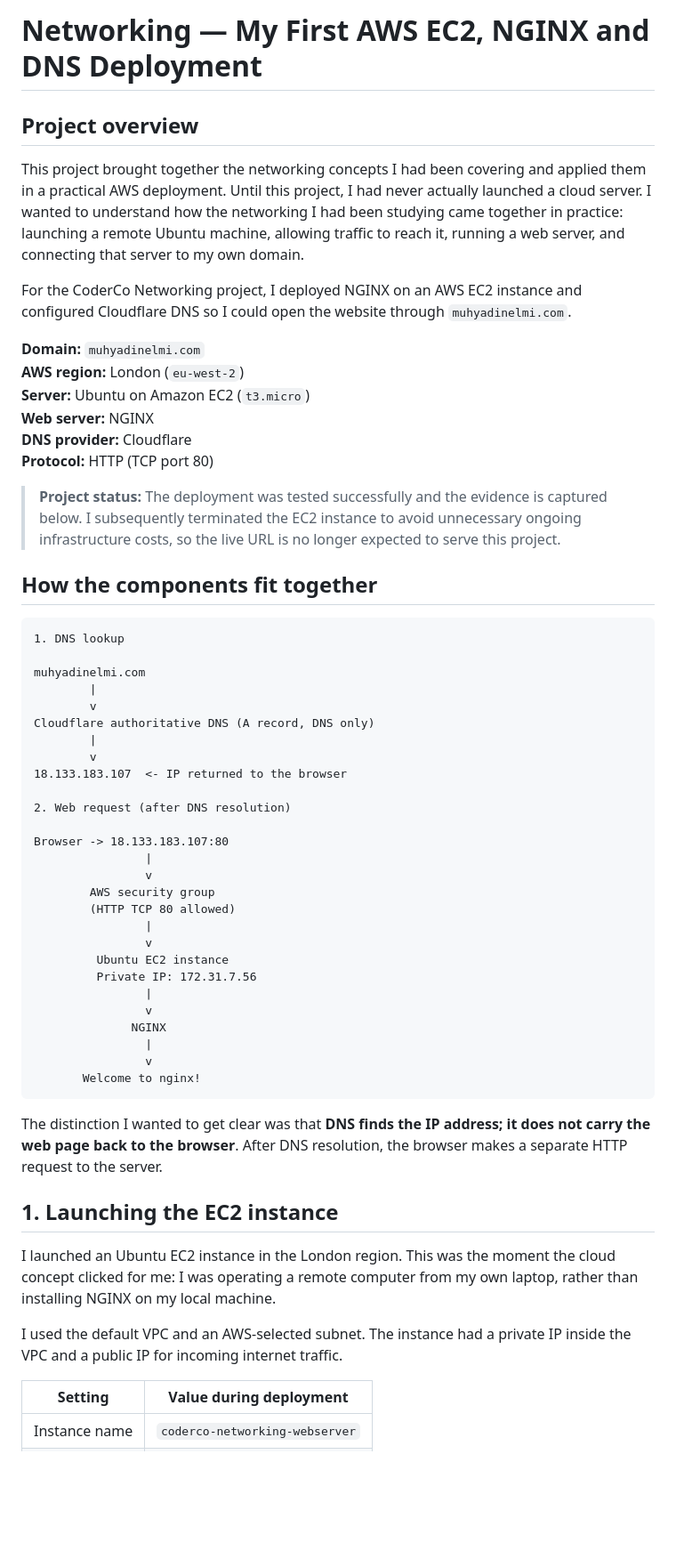
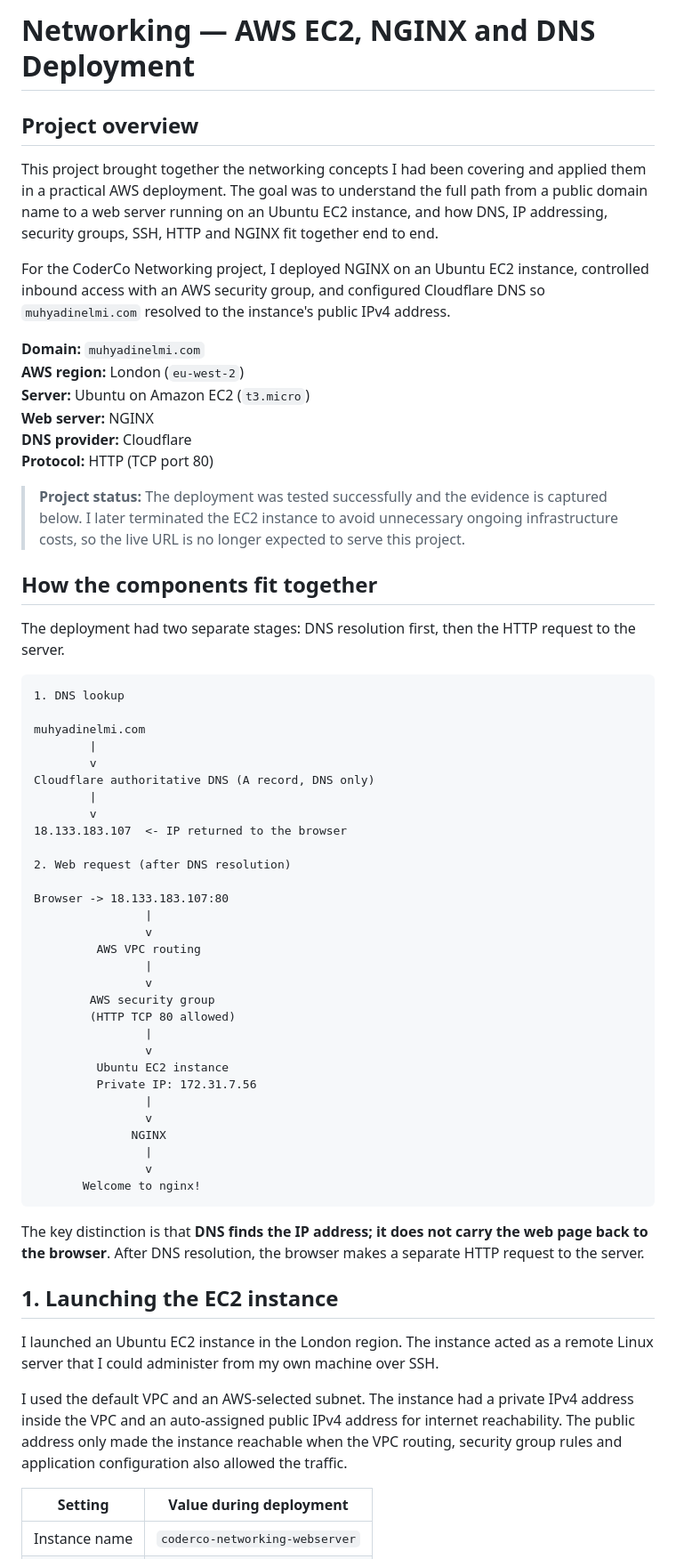
Before and after one commit to muhayadindev-dev/DevOps_Learning-, a Markdown page: networking/README.md, the part around one of its changes. Shown at 89% size. Rendered like a GitHub page; blank space fills up the shorter version.

````diff
--- a/networking/README.md
+++ b/networking/README.md
@@ -1,10 +1,10 @@
-# Networking — My First AWS EC2, NGINX and DNS Deployment
+# Networking — AWS EC2, NGINX and DNS Deployment
 
 ## Project overview
 
-This project brought together the networking concepts I had been covering and applied them in a practical AWS deployment. Until this project, I had never actually launched a cloud server. I wanted to understand how the networking I had been studying came together in practice: launching a remote Ubuntu machine, allowing traffic to reach it, running a web server, and connecting that server to my own domain.
+This project brought together the networking concepts I had been covering and applied them in a practical AWS deployment. The goal was to understand the full path from a public domain name to a web server running on an Ubuntu EC2 instance, and how DNS, IP addressing, security groups, SSH, HTTP and NGINX fit together end to end.
 
-For the CoderCo Networking project, I deployed NGINX on an AWS EC2 instance and configured Cloudflare DNS so I could open the website through `muhyadinelmi.com`.
+For the CoderCo Networking project, I deployed NGINX on an Ubuntu EC2 instance, controlled inbound access with an AWS security group, and configured Cloudflare DNS so `muhyadinelmi.com` resolved to the instance's public IPv4 address.
 
 **Domain:** `muhyadinelmi.com`
 **AWS region:** London (`eu-west-2`)
@@ -13,9 +13,11 @@ For the CoderCo Networking project, I deployed NGINX on an AWS EC2 instance and
 **DNS provider:** Cloudflare
 **Protocol:** HTTP (TCP port 80)
 
-> **Project status:** The deployment was tested successfully and the evidence is captured below. I subsequently terminated the EC2 instance to avoid unnecessary ongoing infrastructure costs, so the live URL is no longer expected to serve this project.
+> **Project status:** The deployment was tested successfully and the evidence is captured below. I later terminated the EC2 instance to avoid unnecessary ongoing infrastructure costs, so the live URL is no longer expected to serve this project.
 
 ## How the components fit together
+
+The deployment had two separate stages: DNS resolution first, then the HTTP request to the server.
 
 ```text
 1. DNS lookup
@@ -33,6 +35,9 @@ Cloudflare authoritative DNS (A record, DNS only)
 Browser -> 18.133.183.107:80
                 |
                 v
+         AWS VPC routing
+                |
+                v
         AWS security group
         (HTTP TCP 80 allowed)
                 |
@@ -47,13 +52,13 @@ Browser -> 18.133.183.107:80
        Welcome to nginx!
 ```
 
-The distinction I wanted to get clear was that **DNS finds the IP address; it does not carry the web page back to the browser**. After DNS resolution, the browser makes a separate HTTP request to the server.
+The key distinction is that **DNS finds the IP address; it does not carry the web page back to the browser**. After DNS resolution, the browser makes a separate HTTP request to the server.
 
 ## 1. Launching the EC2 instance
 
-I launched an Ubuntu EC2 instance in the London region. This was the moment the cloud concept clicked for me: I was operating a remote computer from my own laptop, rather than installing NGINX on my local machine.
+I launched an Ubuntu EC2 instance in the London region. The instance acted as a remote Linux server that I could administer from my own machine over SSH.
 
-I used the default VPC and an AWS-selected subnet. The instance had a private IP inside the VPC and a public IP for incoming internet traffic.
+I used the default VPC and an AWS-selected subnet. The instance had a private IPv4 address inside the VPC and an auto-assigned public IPv4 address for internet reachability. The public address only made the instance reachable when the VPC routing, security group rules and application configuration also allowed the traffic.
 
 | Setting | Value during deployment |
 |---|---|
````
Also changed, not shown: other parts of networking/README.md (+34 -22 lines).
